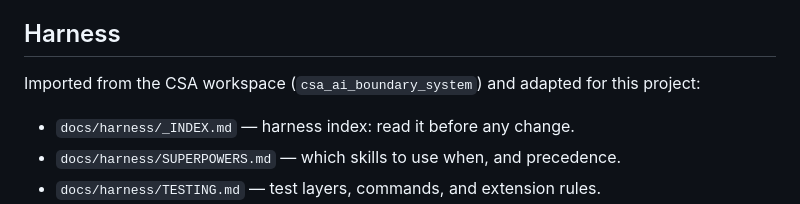
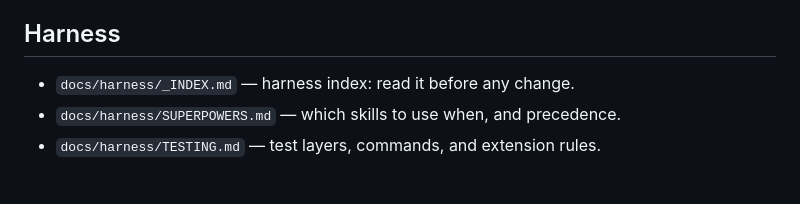
Before and after one commit to brunomalveira/stock-manager, a Markdown page: AGENTS.md, the part around the change. Rendered like a GitHub page; blank space fills up the shorter version.

Commit message:
Clean up Harness section in AGENTS.md
Removed unnecessary import notes from the Harness section.

```diff
--- a/AGENTS.md
+++ b/AGENTS.md
@@ -16,8 +16,6 @@ Instructions for coding agents (and humans) working in this repository.
 - Quantities can never go negative — enforce this in both the UI and the database.
 
 ## Harness
-
-Imported from the CSA workspace (`csa_ai_boundary_system`) and adapted for this project:
 
 - `docs/harness/_INDEX.md` — harness index: read it before any change.
 - `docs/harness/SUPERPOWERS.md` — which skills to use when, and precedence.
```
